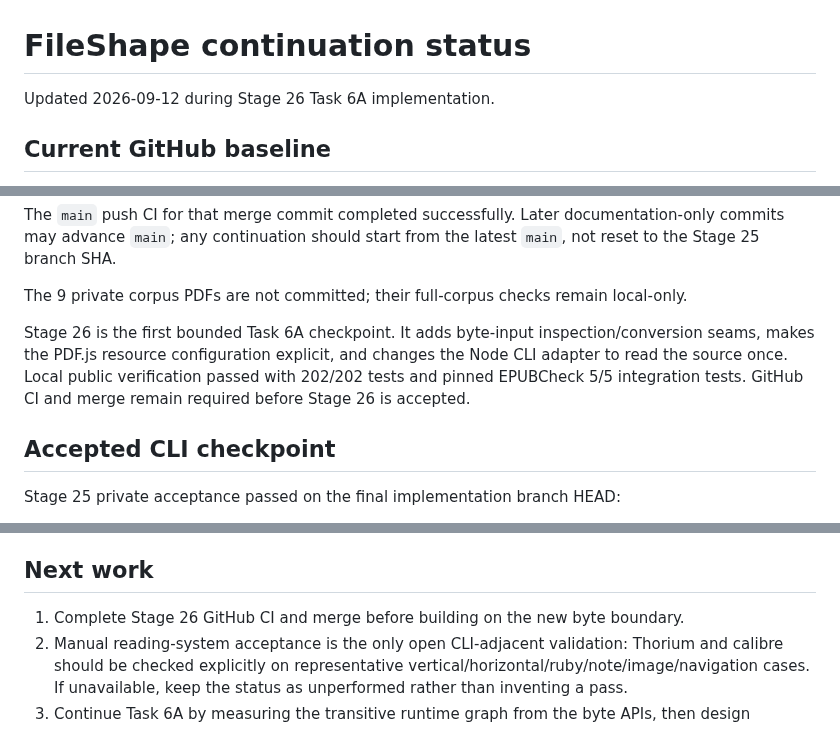
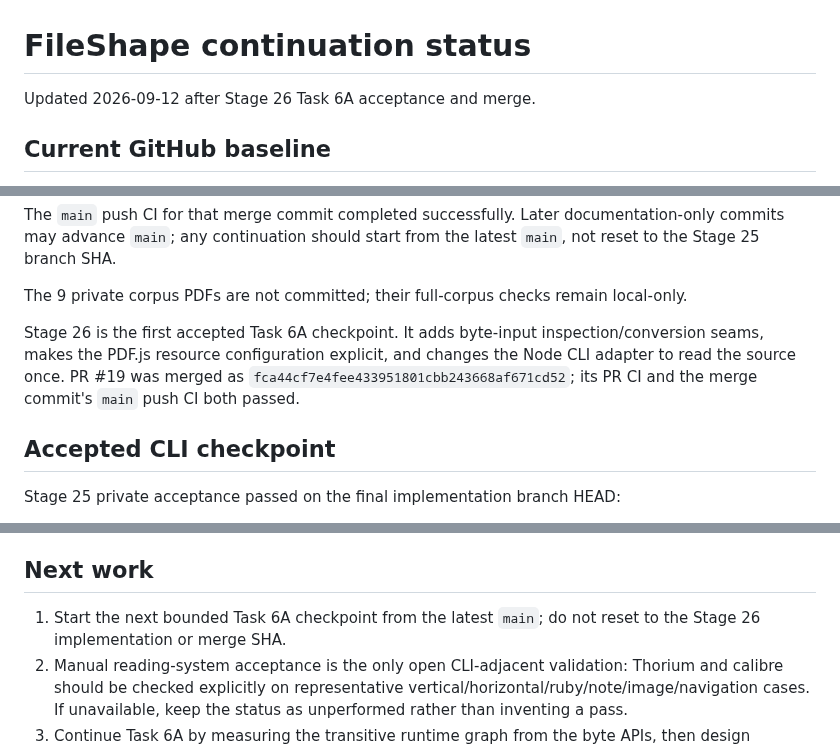
Before and after one commit to BKrepublic/fileshape, a Markdown page: docs/continuation-status.md, 3 parts joined by grey strips. Rendered like a GitHub page.

```diff
--- a/docs/continuation-status.md
+++ b/docs/continuation-status.md
@@ -1,6 +1,6 @@
 # FileShape continuation status
 
-Updated 2026-09-12 during Stage 26 Task 6A implementation.
+Updated 2026-09-12 after Stage 26 Task 6A acceptance and merge.
 
 ## Current GitHub baseline
 
@@ -16,7 +16,7 @@ The `main` push CI for that merge commit completed successfully. Later documenta
 
 The 9 private corpus PDFs are not committed; their full-corpus checks remain local-only.
 
-Stage 26 is the first bounded Task 6A checkpoint. It adds byte-input inspection/conversion seams, makes the PDF.js resource configuration explicit, and changes the Node CLI adapter to read the source once. Local public verification passed with 202/202 tests and pinned EPUBCheck 5/5 integration tests. GitHub CI and merge remain required before Stage 26 is accepted.
+Stage 26 is the first accepted Task 6A checkpoint. It adds byte-input inspection/conversion seams, makes the PDF.js resource configuration explicit, and changes the Node CLI adapter to read the source once. PR #19 was merged as `fca44cf7e4fee433951801cbb243668af671cd52`; its PR CI and the merge commit's `main` push CI both passed.
 
 ## Accepted CLI checkpoint
 
@@ -111,7 +111,7 @@ Stages 22–24 found no generic source-backed production rule that could safely
 
 ## Next work
 
-1. Complete Stage 26 GitHub CI and merge before building on the new byte boundary.
+1. Start the next bounded Task 6A checkpoint from the latest `main`; do not reset to the Stage 26 implementation or merge SHA.
 2. Manual reading-system acceptance is the only open CLI-adjacent validation: Thorium and calibre should be checked explicitly on representative vertical/horizontal/ruby/note/image/navigation cases. If unavailable, keep the status as unperformed rather than inventing a pass.
 3. Continue Task 6A by measuring the transitive runtime graph from the byte APIs, then design environment-supplied hashing, PNG compression, PDF.js resource/runtime loading, progress, cancellation, and diagnostics. Do not start a large UI before those contracts and a browser fixture are reviewed.
 4. Do not reopen Task 4 or widen ruby thresholds without new generic source-backed evidence.
```
Also changed, not shown: docs/remaining-work/06-browser-android.md (+1 -1 lines), docs/stage26-byte-core-boundary.md (+11 -1 lines).
